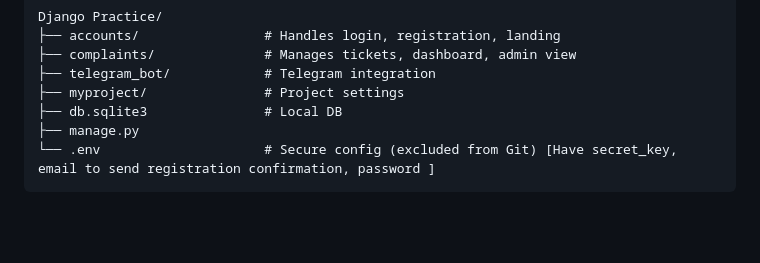
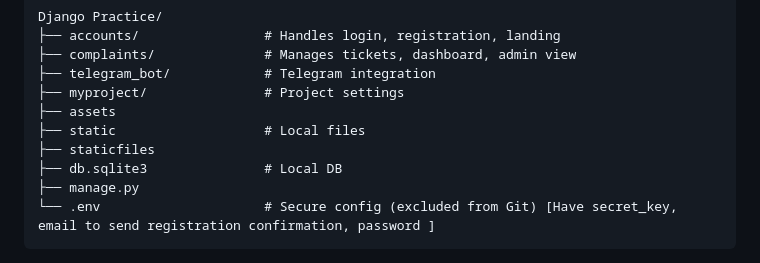
Before and after one commit to Tejas132005/Query-Listener-and-TelegramBot-Project, a Markdown page: README.md, the part around the change. Drawn GitHub-style; blank space fills up the shorter version.

```diff
--- a/README.md
+++ b/README.md
@@ -12,6 +12,9 @@ Project Idea/Name : Complaint Portal
     ├── complaints/              # Manages tickets, dashboard, admin view
     ├── telegram_bot/            # Telegram integration
     ├── myproject/               # Project settings
+    ├── assets
+    ├── static                   # Local files
+    ├── staticfiles
     ├── db.sqlite3               # Local DB
     ├── manage.py
     └── .env                     # Secure config (excluded from Git) [Have secret_key, email to send registration confirmation, password ]
```
